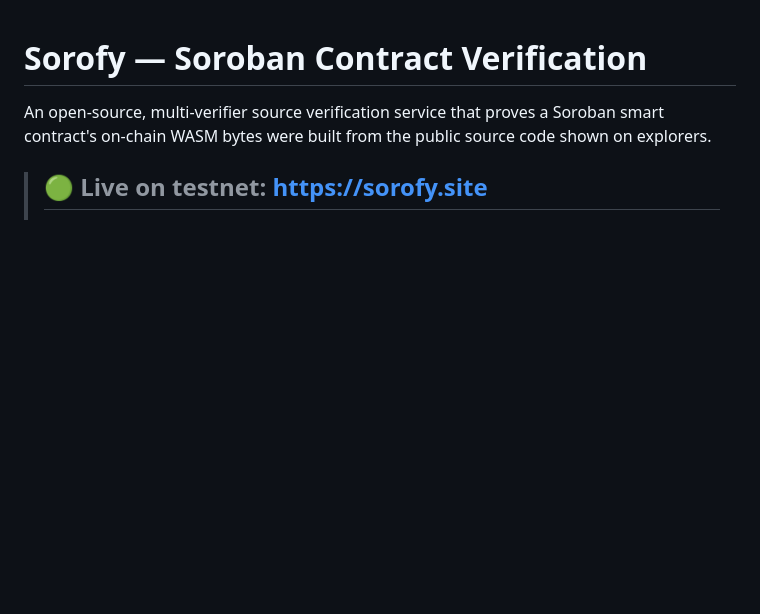
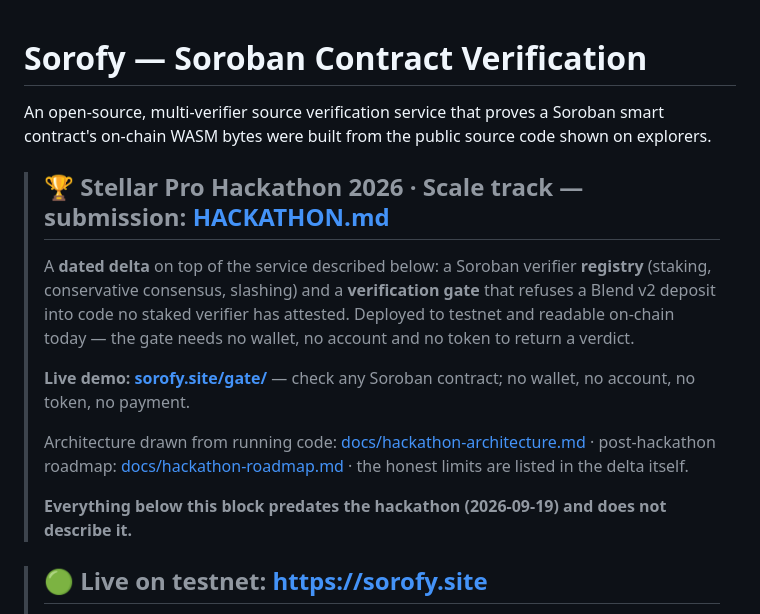
Before and after one commit to erdemasik001/Sorofy, a Markdown page: README.md, the part around the change. GitHub-like rendering; blank space fills up the shorter version.

Commit message:
Delivery: the README points at the submission, and the mutation count matches its own evidence
Two things a judge would have hit first.

README.md contained no reference to HACKATHON.md at all -- "hackathon" did not
appear in it once. Anyone arriving at the repository root read a front page about
the pre-hackathon service and never learned the submission existed. It now opens
with the delta, the live gate, the architecture and the roadmap, and states
plainly that everything below that block predates 2026-09-19 and does not
describe it.

The mutation count disagreed with its own source. hackathon-evidence.md says "All
eight were caught" and enumerates eight deliberate breaks in the table under it,
while this file and the roadmap both claimed "7 of 7" -- understating the work
and, worse, contradicting the document they cite. Both now say 8 of 8.

Co-Authored-By: Claude Opus 5 <noreply@anthropic.com>

```diff
--- a/README.md
+++ b/README.md
@@ -1,6 +1,22 @@
 # Sorofy — Soroban Contract Verification
 
 An open-source, multi-verifier source verification service that proves a Soroban smart contract's on-chain WASM bytes were built from the public source code shown on explorers.
+
+> ## 🏆 Stellar Pro Hackathon 2026 · Scale track — submission: **[HACKATHON.md](HACKATHON.md)**
+>
+> A **dated delta** on top of the service described below: a Soroban verifier **registry**
+> (staking, conservative consensus, slashing) and a **verification gate** that refuses a Blend v2
+> deposit into code no staked verifier has attested. Deployed to testnet and readable on-chain
+> today — the gate needs no wallet, no account and no token to return a verdict.
+>
+> **Live demo: [sorofy.site/gate/](https://sorofy.site/gate/)** — check any Soroban contract; no wallet, no
+> account, no token, no payment.
+>
+> Architecture drawn from running code: [docs/hackathon-architecture.md](docs/hackathon-architecture.md) ·
+> post-hackathon roadmap: [docs/hackathon-roadmap.md](docs/hackathon-roadmap.md) ·
+> the honest limits are listed in the delta itself.
+>
+> **Everything below this block predates the hackathon (2026-09-19) and does not describe it.**
 
 > ## 🟢 Live on testnet: **[https://sorofy.site](https://sorofy.site)**
 >
```
Also changed, not shown: HACKATHON.md (+1 -1 lines), docs/hackathon-roadmap.md (+1 -1 lines).
